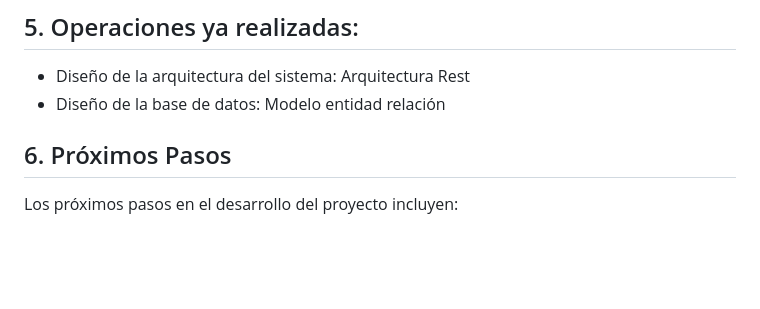
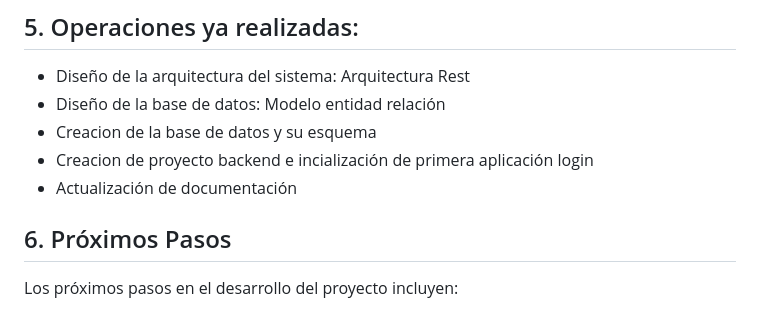
Before and after one commit to Stivaly/libreria-el-poeta, a Markdown page: README.md, the part around the change. GitHub-like rendering; blank space fills up the shorter version.

```diff
--- a/README.md
+++ b/README.md
@@ -74,6 +74,9 @@ Los entregables principales del proyecto serán:
 
 * Diseño de la arquitectura del sistema: Arquitectura Rest
 * Diseño de la base de datos: Modelo entidad relación
+* Creacion de la base de datos y su esquema
+* Creacion de proyecto backend e incialización de primera aplicación login
+* Actualización de documentación
 
 ## 6. Próximos Pasos
 
```
